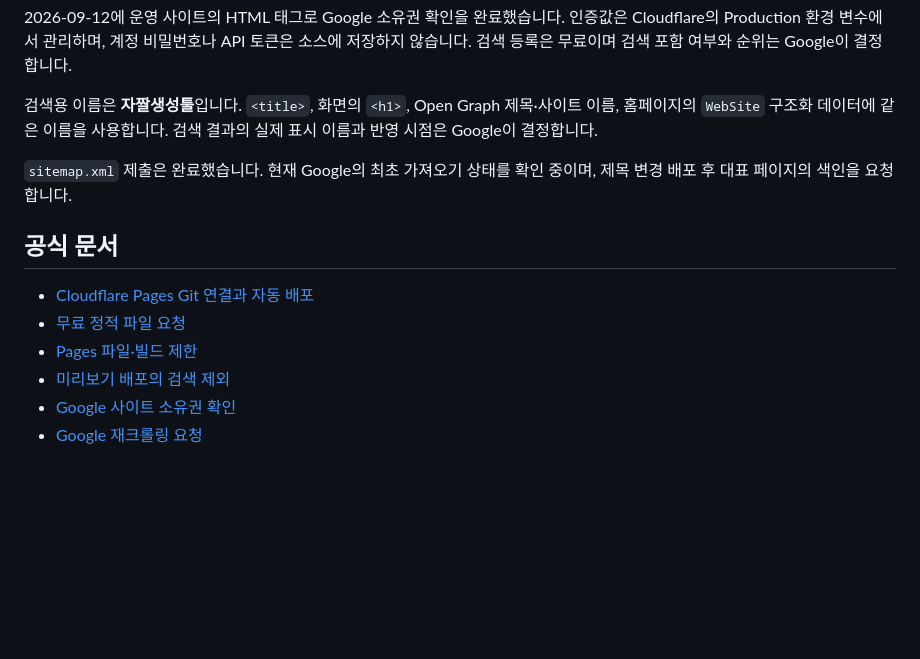
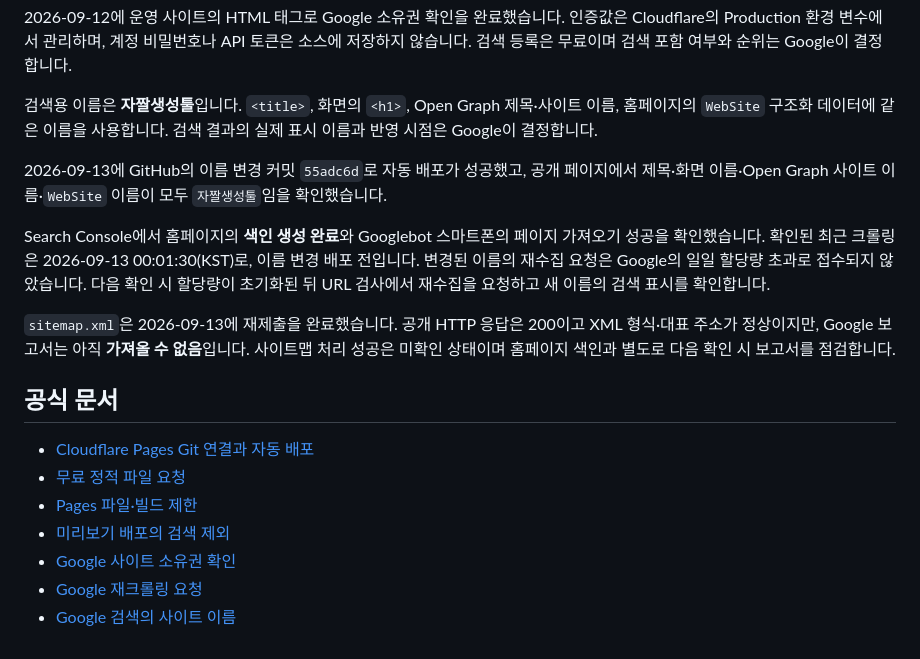
Before and after one commit to 4katpapa/jjal-generator, a Markdown page: docs/WEB_DEPLOYMENT.md, the part around the change. GitHub-like rendering; blank space fills up the shorter version.

Commit message:
Document live web validation and Google indexing status

```diff
--- a/docs/WEB_DEPLOYMENT.md
+++ b/docs/WEB_DEPLOYMENT.md
@@ -84,7 +84,11 @@ npm run test:web
 
 검색용 이름은 **자짤생성툴**입니다. `<title>`, 화면의 `<h1>`, Open Graph 제목·사이트 이름, 홈페이지의 `WebSite` 구조화 데이터에 같은 이름을 사용합니다. 검색 결과의 실제 표시 이름과 반영 시점은 Google이 결정합니다.
 
-`sitemap.xml` 제출은 완료했습니다. 현재 Google의 최초 가져오기 상태를 확인 중이며, 제목 변경 배포 후 대표 페이지의 색인을 요청합니다.
+2026-09-13에 GitHub의 이름 변경 커밋 `55adc6d`로 자동 배포가 성공했고, 공개 페이지에서 제목·화면 이름·Open Graph 사이트 이름·`WebSite` 이름이 모두 `자짤생성툴`임을 확인했습니다.
+
+Search Console에서 홈페이지의 **색인 생성 완료**와 Googlebot 스마트폰의 페이지 가져오기 성공을 확인했습니다. 확인된 최근 크롤링은 2026-09-13 00:01:30(KST)로, 이름 변경 배포 전입니다. 변경된 이름의 재수집 요청은 Google의 일일 할당량 초과로 접수되지 않았습니다. 다음 확인 시 할당량이 초기화된 뒤 URL 검사에서 재수집을 요청하고 새 이름의 검색 표시를 확인합니다.
+
+`sitemap.xml`은 2026-09-13에 재제출을 완료했습니다. 공개 HTTP 응답은 200이고 XML 형식·대표 주소가 정상이지만, Google 보고서는 아직 **가져올 수 없음**입니다. 사이트맵 처리 성공은 미확인 상태이며 홈페이지 색인과 별도로 다음 확인 시 보고서를 점검합니다.
 
 ## 공식 문서
 
@@ -94,3 +98,4 @@ npm run test:web
 - [미리보기 배포의 검색 제외](https://developers.cloudflare.com/pages/configuration/preview-deployments/)
 - [Google 사이트 소유권 확인](https://support.google.com/webmasters/answer/9008080?hl=ko)
 - [Google 재크롤링 요청](https://developers.google.com/search/docs/crawling-indexing/ask-google-to-recrawl)
+- [Google 검색의 사이트 이름](https://developers.google.com/search/docs/appearance/site-names)
```
Also changed, not shown: ROADMAP.md (+5 -3 lines), docs/WEB_VALIDATION.md (+5 -2 lines).
